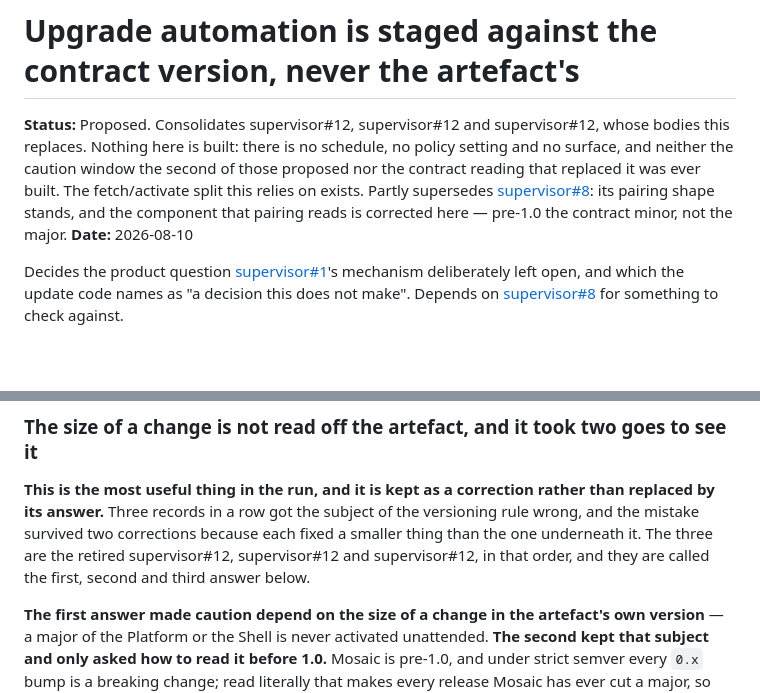
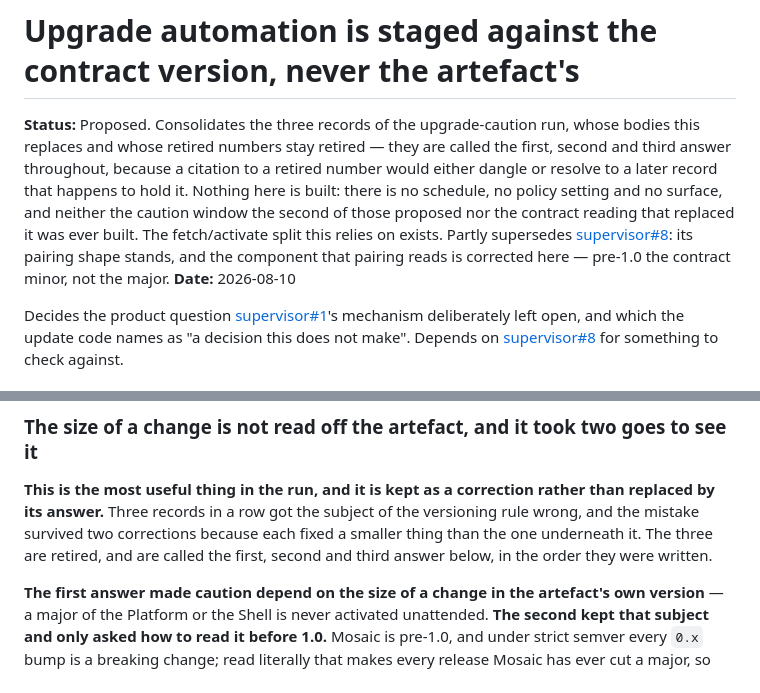
Before and after one commit to mosaic-media/supervisor, a Markdown page: docs/adr/0012-upgrade-automation-is-staged-against-the-contract-version.md, 2 parts joined by grey strips. Rendered like a GitHub page; blank space fills up the shorter version.

Commit message:
Repair this record's account of the three it consolidated
The consolidation left the record citing itself where it had named its
predecessors: "Consolidates supervisor#12, supervisor#12 and supervisor#12", and
below it "The three are the retired supervisor#12, supervisor#12 and
supervisor#12, in that order". The mapping was right for every *other* file — a
citation to a merged-away record has to reach its successor — and wrong inside
the successor, where it turns the sentence naming the sources into a
self-reference that still resolves and so passes every check.

The retired numbers cannot be restored: citing one would dangle, and a reissued
number would resolve to an unrelated record. The record already had the answer in
its own text — it calls them the first, second and third answer — so the citation
lists now say that instead, and the Status line explains why the numbers are
absent rather than leaving a reader to wonder.

docs/adr/README.md regenerated, since the index derives its status column from
the Status line.

Ran, from architecture/scripts: adr_index.py --repo supervisor --check (up to
date, 9 records) and adr_lint.py --repo supervisor --fleet (0/0/0/0, resolving
against all thirteen checkouts). Markdown only; no Go touched.

```diff
--- a/docs/adr/0012-upgrade-automation-is-staged-against-the-contract-version.md
+++ b/docs/adr/0012-upgrade-automation-is-staged-against-the-contract-version.md
@@ -1,6 +1,6 @@
 # Upgrade automation is staged against the contract version, never the artefact's
 
-**Status:** Proposed. Consolidates supervisor#12, supervisor#12 and supervisor#12, whose bodies this replaces. Nothing here is built: there is no schedule, no policy setting and no surface, and neither the caution window the second of those proposed nor the contract reading that replaced it was ever built. The fetch/activate split this relies on exists. Partly supersedes [supervisor#8](0008-artefacts-are-paired-by-contract-major.md): its pairing shape stands, and the component that pairing reads is corrected here — pre-1.0 the contract minor, not the major.
+**Status:** Proposed. Consolidates the three records of the upgrade-caution run, whose bodies this replaces and whose retired numbers stay retired — they are called the first, second and third answer throughout, because a citation to a retired number would either dangle or resolve to a later record that happens to hold it. Nothing here is built: there is no schedule, no policy setting and no surface, and neither the caution window the second of those proposed nor the contract reading that replaced it was ever built. The fetch/activate split this relies on exists. Partly supersedes [supervisor#8](0008-artefacts-are-paired-by-contract-major.md): its pairing shape stands, and the component that pairing reads is corrected here — pre-1.0 the contract minor, not the major.
 **Date:** 2026-08-10
 
 Decides the product question [supervisor#1](0001-supervisor-as-host-manager.md)'s
@@ -27,9 +27,8 @@ a surprise a household should not wake up to.
 **This is the most useful thing in the run, and it is kept as a correction
 rather than replaced by its answer.** Three records in a row got the subject of
 the versioning rule wrong, and the mistake survived two corrections because each
-fixed a smaller thing than the one underneath it. The three are the retired
-supervisor#12, supervisor#12 and supervisor#12, in that order, and they are
-called the first, second and third answer below.
+fixed a smaller thing than the one underneath it. The three are retired, and are
+called the first, second and third answer below, in the order they were written.
 
 **The first answer made caution depend on the size of a change in the
 artefact's own version** — a major of the Platform or the Shell is never
```
Also changed, not shown: docs/adr/README.md (+1 -1 lines).
